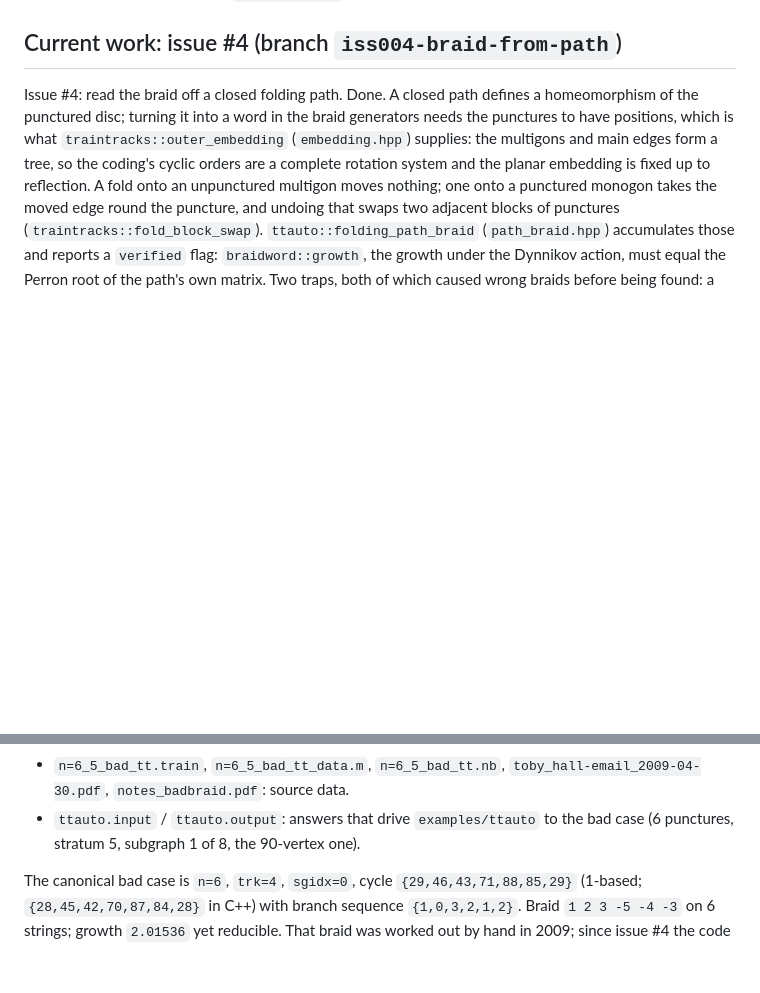
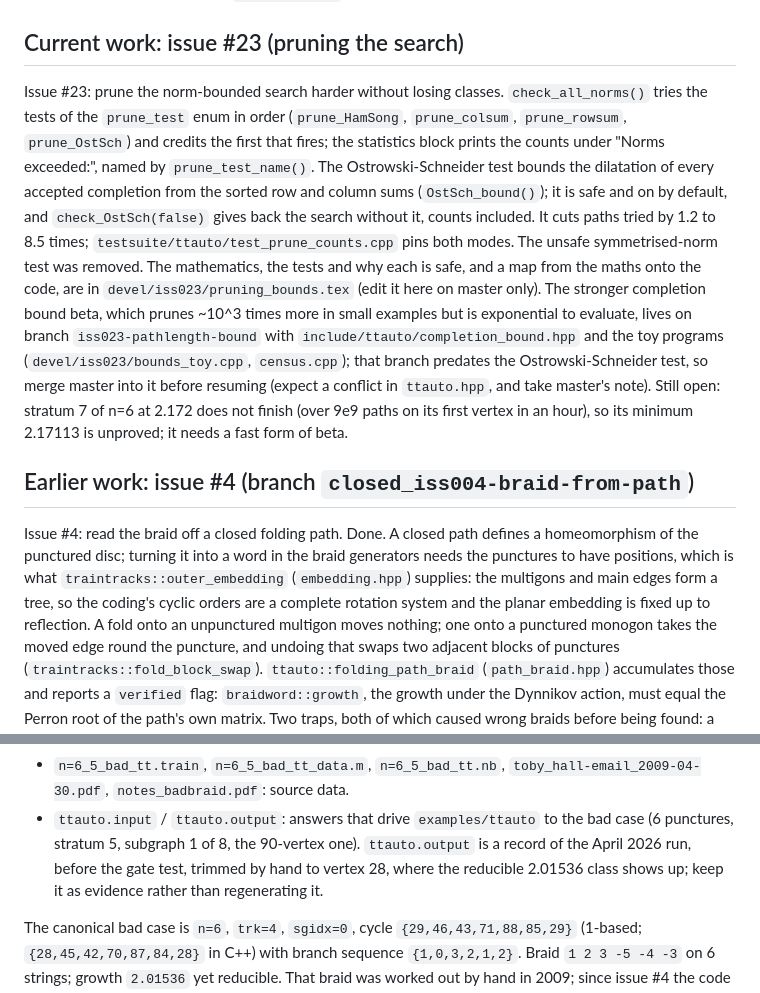
Before and after one commit to jeanluct/ttauto, a Markdown page: CLAUDE.md, 2 parts joined by grey strips. Drawn GitHub-style; blank space fills up the shorter version.

Commit message:
Describe the issue-23 work in CLAUDE.md, and keep the issue-2 record
- Replace the finished issue-4 "Current work" section with issue #23: the
  prune tests and their order, the Ostrowski-Schneider switch, the note
  in devel/iss023, the research branch, and what is still open.
- The issue-4 section becomes "Earlier work", under its renamed branch.
- Say that devel/iss002/ttauto.output is a trimmed record of the bug and
  must not be regenerated.

Created by Claude Code with Claude Opus 5.5

Co-Authored-By: Claude Opus 5.5 <noreply@anthropic.com>

```diff
--- a/CLAUDE.md
+++ b/CLAUDE.md
@@ -121,7 +121,32 @@ Conventions worth knowing:
 - Mathematica post-processing lives in `mathematica/` (`TrainTracks.m`,
   saved `ttauto_output/`).  Notebooks go through the `dropoutput_nb` filter.
 
-## Current work: issue #4 (branch `iss004-braid-from-path`)
+## Current work: issue #23 (pruning the search)
+
+Issue #23: prune the norm-bounded search harder without losing classes.
+`check_all_norms()` tries the tests of the `prune_test` enum in order
+(`prune_HamSong`, `prune_colsum`, `prune_rowsum`, `prune_OstSch`) and
+credits the first that fires; the statistics block prints the counts
+under "Norms exceeded:", named by `prune_test_name()`.  The
+Ostrowski-Schneider test bounds the dilatation of every accepted
+completion from the sorted row and column sums (`OstSch_bound()`); it is
+safe and on by default, and `check_OstSch(false)` gives back the search
+without it, counts included.  It cuts paths tried by 1.2 to 8.5 times;
+`testsuite/ttauto/test_prune_counts.cpp` pins both modes.  The unsafe
+symmetrised-norm test was removed.  The mathematics, the tests and why
+each is safe, and a map from the maths onto the code, are in
+`devel/iss023/pruning_bounds.tex` (edit it here on master only).  The
+stronger completion bound beta, which prunes ~10^3 times more in small
+examples but is exponential to evaluate, lives on branch
+`iss023-pathlength-bound` with `include/ttauto/completion_bound.hpp` and
+the toy programs (`devel/iss023/bounds_toy.cpp`, `census.cpp`); that
+branch predates the Ostrowski-Schneider test, so merge master into it
+before resuming (expect a conflict in `ttauto.hpp`, and take master's
+note).  Still open: stratum 7 of n=6 at 2.172 does not finish (over
+9e9 paths on its first vertex in an hour), so its minimum 2.17113 is
+unproved; it needs a fast form of beta.
+
+## Earlier work: issue #4 (branch `closed_iss004-braid-from-path`)
 
 Issue #4: read the braid off a closed folding path.  Done.  A closed path
 defines a homeomorphism of the punctured disc; turning it into a word in
@@ -175,6 +200,9 @@ in `testsuite/COVERAGE.md` and `doc/TESTING.md`.  Older material in
   `toby_hall-email_2009-04-30.pdf`, `notes_badbraid.pdf`: source data.
 - `ttauto.input` / `ttauto.output`: answers that drive `examples/ttauto` to
   the bad case (6 punctures, stratum 5, subgraph 1 of 8, the 90-vertex one).
+  `ttauto.output` is a record of the April 2026 run, before the gate test,
+  trimmed by hand to vertex 28, where the reducible 2.01536 class shows up;
+  keep it as evidence rather than regenerating it.
 
 The canonical bad case is `n=6`, `trk=4`, `sgidx=0`, cycle
 `{29,46,43,71,88,85,29}` (1-based; `{28,45,42,70,87,84,28}` in C++) with
```
